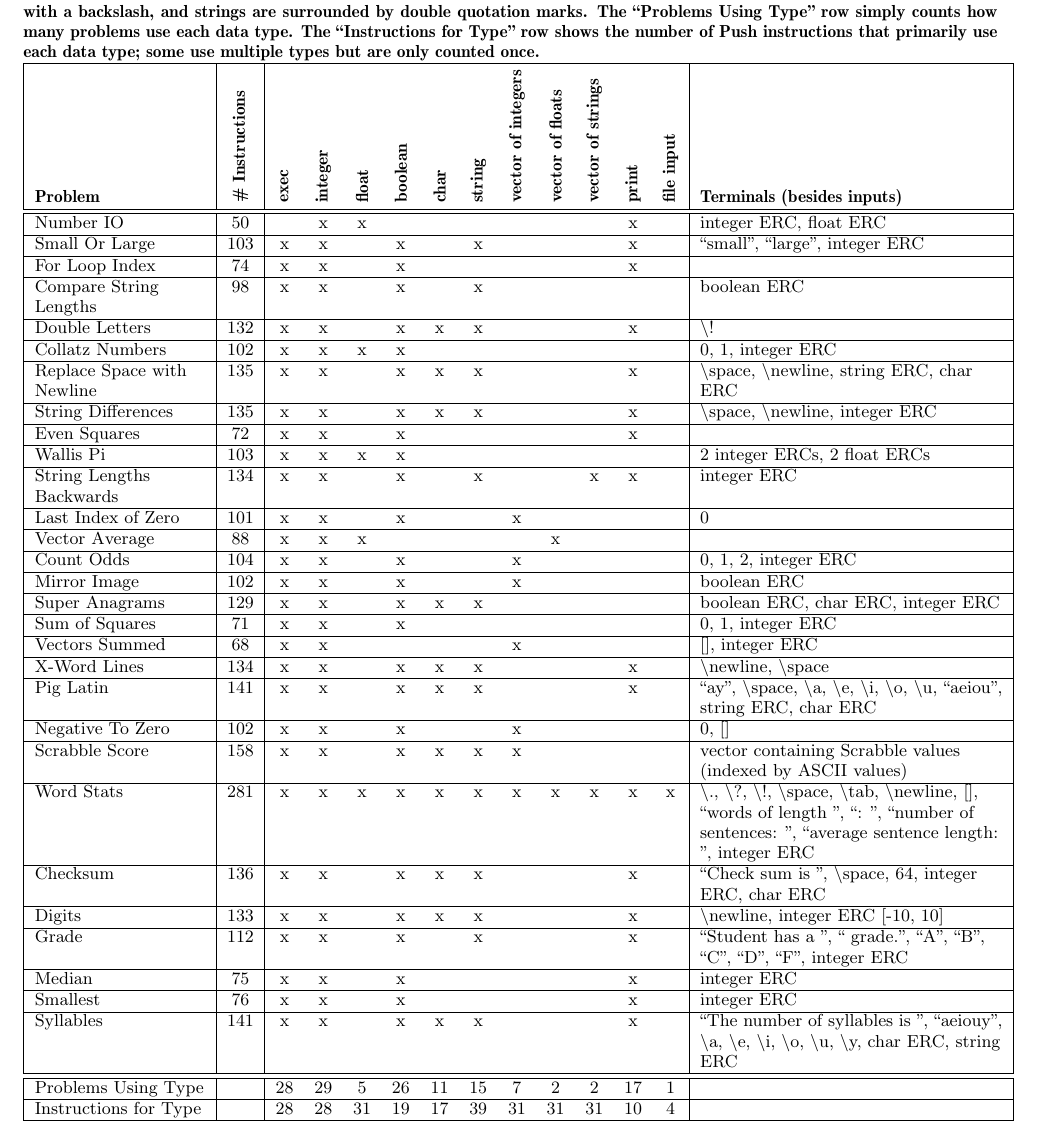
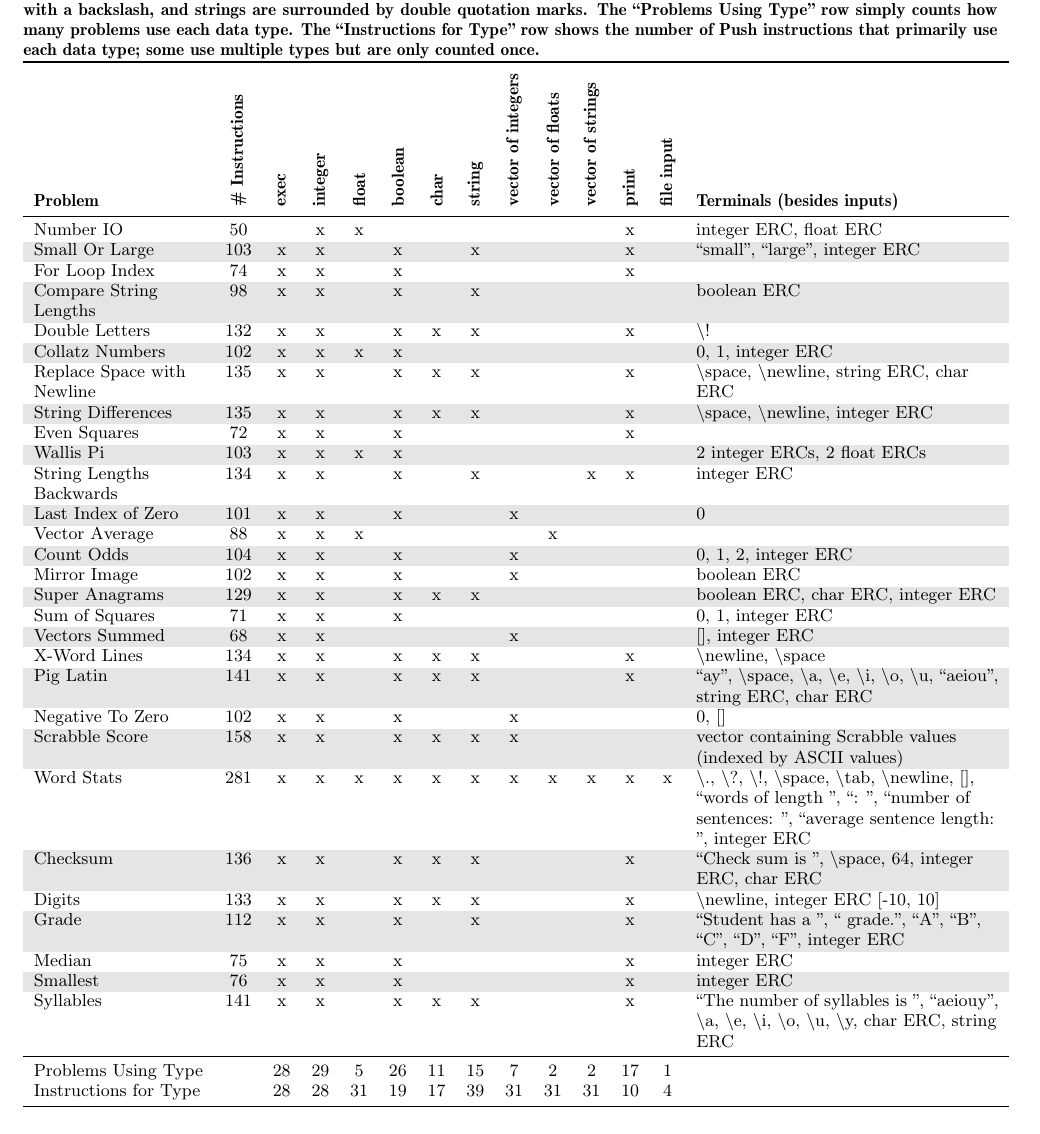
Before and after one commit to thelmuth/GECCO_2015_Benchmarks, a LaTeX paper (gp_benchmarks.tex): part of page 6 of 9, cut so that both start at the same text. Compiled offline with pdfLaTeX.

Commit message:
Changed tables to color every-other row gray; ditched \hlines

```diff
--- a/gp_benchmarks.tex
+++ b/gp_benchmarks.tex
@@ -399,74 +398,79 @@ For some problems it is appropriate to use multiple error functions per case. Fo
 \centering
 \caption{Instructions and data types used in our PushGP implementation of each problem. The column ``\# Instructions'' reports the number of instructions, terminals, and ERCs used for each problem. The middle columns show which data types were used for each problem. For example, the Number IO problem used all instructions relevant to integers, floats, and printing. The last column lists the constants and ERCs used for the problem. Here, char constants are represented in the Clojure style, starting with a backslash, and strings are surrounded by double quotation marks. The ``Problems Using Type'' row simply counts how many problems use each data type. The ``Instructions for Type'' row shows the number of Push instructions that primarily use each data type; some use multiple types but are only counted once.}
 \label{tableDataTypes}
-\begin{tabular}{|>{\raggedright}p{3.1cm}|c|ccccccccccc|>{\raggedright}p{5.5cm}|}
-\hline
+\rowcolors{3}{Gray}{white}
+\begin{tabular}{>{\raggedright}p{3.1cm}cccccccccccc>{\raggedright}p{5.5cm}}
+%\hline
+\toprule
 \textbf{Problem} & \begin{sideways}\textbf{\# Instructions} \- \end{sideways} & \begin{sideways}\textbf{exec}\end{sideways} & \begin{sideways}\textbf{integer}\end{sideways} & \begin{sideways}\textbf{float}\end{sideways} & \begin{sideways}\textbf{boolean}\end{sideways} & \begin{sideways}\textbf{char}\end{sideways} &  \begin{sideways}\textbf{string}\end{sideways} & \begin{sideways}\textbf{vector of integers} \- \end{sideways} & \begin{sideways}\textbf{vector of floats}\end{sideways} & \begin{sideways}\textbf{vector of strings}\end{sideways} & \begin{sideways}\textbf{print}\end{sideways} & \begin{sideways}\textbf{file input}\end{sideways} & \textbf{Terminals (besides inputs)} \tabularnewline
-\hline
-\hline
+%\hline
+%\hline
+\midrule
 Number IO                  & 50              &      & x       & x     &         &      &        &                    &                  &                   & x     &            & integer ERC, float ERC                                                                                                                                                                                                      \tabularnewline
-\hline
+%\hline
 Small Or Large             & 103             & x    & x       &       & x       &      & x      &                    &                  &                   & x     &            & ``small'', ``large'', integer ERC                                                                                                                                                                                               \tabularnewline
-\hline
+%\hline
 For Loop Index             & 74              & x    & x       &       & x       &      &        &                    &                  &                   & x     &            &                                                                                                                                                                                                                             \tabularnewline
-\hline
+%\hline
 Compare String Lengths     & 98              & x    & x       &       & x       &      & x      &                    &                  &                   &       &            & boolean ERC                                                                                                                                                                                                                 \tabularnewline
-\hline
+%\hline
 Double Letters             & 132             & x    & x       &       & x       & x    & x      &                    &                  &                   & x     &            & \textbackslash !                                                                                                                                                                                                            \tabularnewline
-\hline
+%\hline
 Collatz Numbers            & 102             & x    & x       & x     & x       &      &        &                    &                  &                   &       &            & 0, 1, integer ERC                                                                                                                                                                                                           \tabularnewline
-\hline
+%\hline
 Replace Space with Newline & 135             & x    & x       &       & x       & x    & x      &                    &                  &                   & x     &            & \textbackslash space, \textbackslash newline, string ERC, char ERC                                                                                                                                                          \tabularnewline
-\hline
+%\hline
 String Differences         & 135             & x    & x       &       & x       & x    & x      &                    &                  &                   & x     &            & \textbackslash space, \textbackslash newline, integer ERC                                                                                                                                                                   \tabularnewline
-\hline
+%\hline
 Even Squares               & 72              & x    & x       &       & x       &      &        &                    &                  &                   & x     &            &                                                                                                                                                                                                                             \tabularnewline
-\hline
+%\hline
 Wallis Pi                  & 103             & x    & x       & x     & x       &      &        &                    &                  &                   &       &            & 2 integer ERCs, 2 float ERCs                                                                                                                                                                                                \tabularnewline
-\hline
+%\hline
 String Lengths Backwards   & 134             & x    & x       &       & x       &      & x      &                    &                  & x                 & x     &            & integer ERC                                                                                                                                                                                                                 \tabularnewline
-\hline
+%\hline
 Last Index of Zero         & 101             & x    & x       &       & x       &      &        & x                  &                  &                   &       &            & 0                                                                                                                                                                                                                           \tabularnewline
-\hline
+%\hline
 Vector Average             & 88              & x    & x       & x     &         &      &        &                    & x                &                   &       &            &                                                                                                                                                                                                                             \tabularnewline
-\hline
+%\hline
 Count Odds                 & 104             & x    & x       &       & x       &      &        & x                  &                  &                   &       &            & 0, 1, 2, integer ERC                                                                                                                                                                                                        \tabularnewline
-\hline
+%\hline
 Mirror Image               & 102             & x    & x       &       & x       &      &        & x                  &                  &                   &       &            & boolean ERC                                                                                                                                                                                                                 \tabularnewline
-\hline
+%\hline
 Super Anagrams             & 129             & x    & x       &       & x       & x    & x      &                    &                  &                   &       &            & boolean ERC, char ERC, integer ERC                                                                                                                                                                                          \tabularnewline
-\hline
+%\hline
 Sum of Squares             & 71              & x    & x       &       & x       &      &        &                    &                  &                   &       &            & 0, 1, integer ERC                                                                                                                                                                                                           \tabularnewline
-\hline
+%\hline
 Vectors Summed             & 68              & x    & x       &       &         &      &        & x                  &                  &                   &       &            & {[}{]}, integer ERC                                                                                                                                                                                                         \tabularnewline
-\hline
+%\hline
 X-Word Lines               & 134             & x    & x       &       & x       & x    & x      &                    &                  &                   & x     &            & \textbackslash newline, \textbackslash space                                                                                                                                                                                \tabularnewline
-\hline
+%\hline
 Pig Latin                  & 141             & x    & x       &       & x       & x    & x      &                    &                  &                   & x     &            & ``ay'', \textbackslash space, \textbackslash a, \textbackslash e, \textbackslash i, \textbackslash o, \textbackslash u, ``aeiou'', string ERC, char ERC                                                                         \tabularnewline
-\hline
+%\hline
 Negative To Zero           & 102             & x    & x       &       & x       &      &        & x                  &                  &                   &       &            & 0, {[}{]}                                                                                                                                                                                                                   \tabularnewline
-\hline
+%\hline
 Scrabble Score             & 158             & x    & x       &       & x       & x    & x      & x                  &                  &                   &       &            & vector containing Scrabble values (indexed by ASCII values)                                                                                                                                                                 \tabularnewline
-\hline
+%\hline
 Word Stats                 & 281             & x    & x       & x     & x       & x    & x      & x                  & x                & x                 & x     & x          & \textbackslash ., \textbackslash ?, \textbackslash !, \textbackslash space, \textbackslash tab, \textbackslash newline, {[}{]}, ``words of length '', ``: '', ``number of sentences: '', ``average sentence length: '', integer ERC \tabularnewline
-\hline
+%\hline
 Checksum                   & 136             & x    & x       &       & x       & x    & x      &                    &                  &                   & x     &            & ``Check sum is '', \textbackslash space, 64, integer ERC, char ERC                                                                                                                                                            \tabularnewline
-\hline
+%\hline
 Digits                     & 133             & x    & x       &       & x       & x    & x      &                    &                  &                   & x     &            & \textbackslash newline, integer ERC {[}-10, 10{]}                                                                                                                                                                           \tabularnewline
-\hline
+%\hline
 Grade                      & 112             & x    & x       &       & x       &      & x      &                    &                  &                   & x     &            & ``Student has a '', `` grade.'', ``A'', ``B'', ``C'', ``D'', ``F'', integer ERC                                                                                                                                                           \tabularnewline
-\hline
+%\hline
 Median                     & 75              & x    & x       &       & x       &      &        &                    &                  &                   & x     &            & integer ERC                                                                                                                                                                                                                 \tabularnewline
-\hline
+%\hline
 Smallest                   & 76              & x    & x       &       & x       &      &        &                    &                  &                   & x     &            & integer ERC                                                                                                                                                                                                                 \tabularnewline
-\hline
+%\hline
 Syllables                  & 141             & x    & x       &       & x       & x    & x      &                    &                  &                   & x     &            & ``The number of syllables is '', ``aeiouy'', \textbackslash a, \textbackslash e, \textbackslash i, \textbackslash o, \textbackslash u, \textbackslash y, char ERC, string ERC                                                   \tabularnewline
-\hline
-\hline
-Problems Using Type                      &                 & 28   & 29      & 5     & 26      & 11   & 15     & 7                  & 2                & 2                 & 17    & 1          &                                                                                                                                                                                                                             \tabularnewline
-\hline
-Instructions for Type     &                 & 28   & 28      & 31    & 19      & 17   & 39     & 31                 & 31               & 31                & 10    & 4          &                                                                                                                                                                                                                             \tabularnewline
-\hline
+%\hline
+%\hline
+\midrule
+\rowcolor{white} Problems Using Type                      &                 & 28   & 29      & 5     & 26      & 11   & 15     & 7                  & 2                & 2                 & 17    & 1          &                                                                                                                                                                                                                             \tabularnewline
+%\hline
+\rowcolor{white} Instructions for Type     &                 & 28   & 28      & 31    & 19      & 17   & 39     & 31                 & 31               & 31                & 10    & 4          &                                                                                                                                                                                                                             \tabularnewline
+\bottomrule
+%\hline
 \end{tabular}
 \end{table*}
 
```
Also changed, not shown: gp_benchmarks.tex (76 more changed lines).
